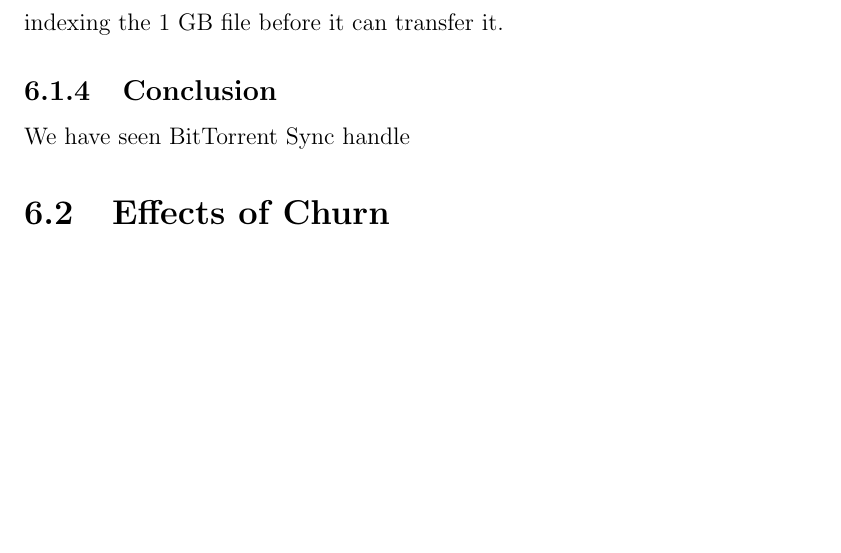
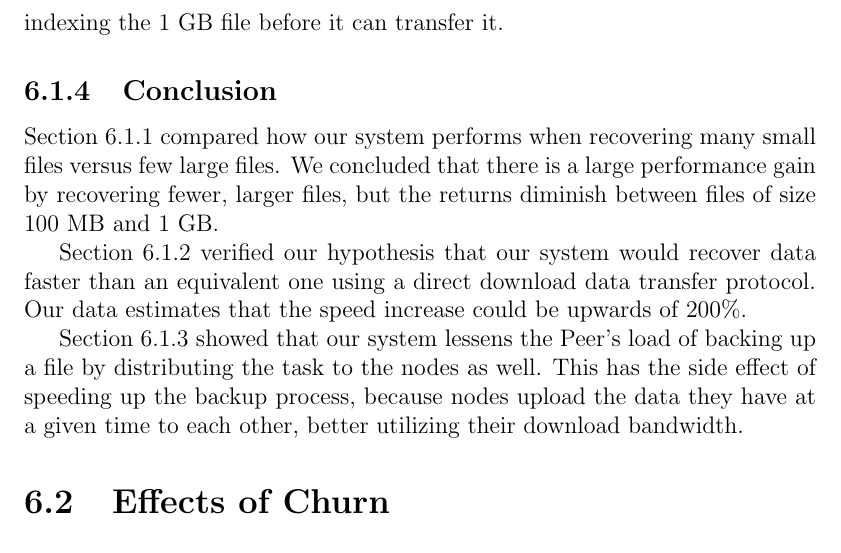
Before and after one commit to marcgreen/p2pbackup, a LaTeX thesis (paper/paper.tex): part of page 43 of 46, cut so that both start at the same text, the shorter picture padded with empty space. Compiled offline with pdfLaTeX.

Commit message:
Paper: write conclusion section for results of filesize vs numfiles test scenario

```diff
--- a/paper/paper.tex
+++ b/paper/paper.tex
@@ -615,10 +615,14 @@ We believe the initial ~40 seconds of inactivity is due to BitTorrent Sync index
 
 \subsection{Conclusion}
 
-We have seen BitTorrent Sync handle
+% TODO - do we actually test this now that we aren't doing the 1000x1mb test? may need to remove goal from methodology.
 % 1. how well does btsync handle large number backups? how well will it scale?
-% 2. measure performance of bittorrent against diff file sizes
-% 3. bittorrent faster than direct download?
+
+Section \ref{subsec:DataRecoverySpeedfromPeersPerspective} compared how our system performs when recovering many small files versus few large files. We concluded that there is a large performance gain by recovering fewer, larger files, but the returns diminish between files of size 100 MB and 1 GB.
+
+Section \ref{subsec:DataRecoverySpeedfromNodesPerspective} verified our hypothesis that our system would recover data faster than an equivalent one using a direct download data transfer protocol. Our data estimates that the speed increase could be upwards of 200\%.
+
+Section \ref{subsec:EntitiesBackingUpa1GBFile} showed that our system lessens the Peer's load of backing up a file by distributing the task to the nodes as well. This has the side effect of speeding up the backup process, because nodes upload the data they have at a given time to each other, better utilizing their download bandwidth.
 
 \section{Effects of Churn}
 
```
Also changed, not shown: paper/paper.tex (4 more changed lines).
